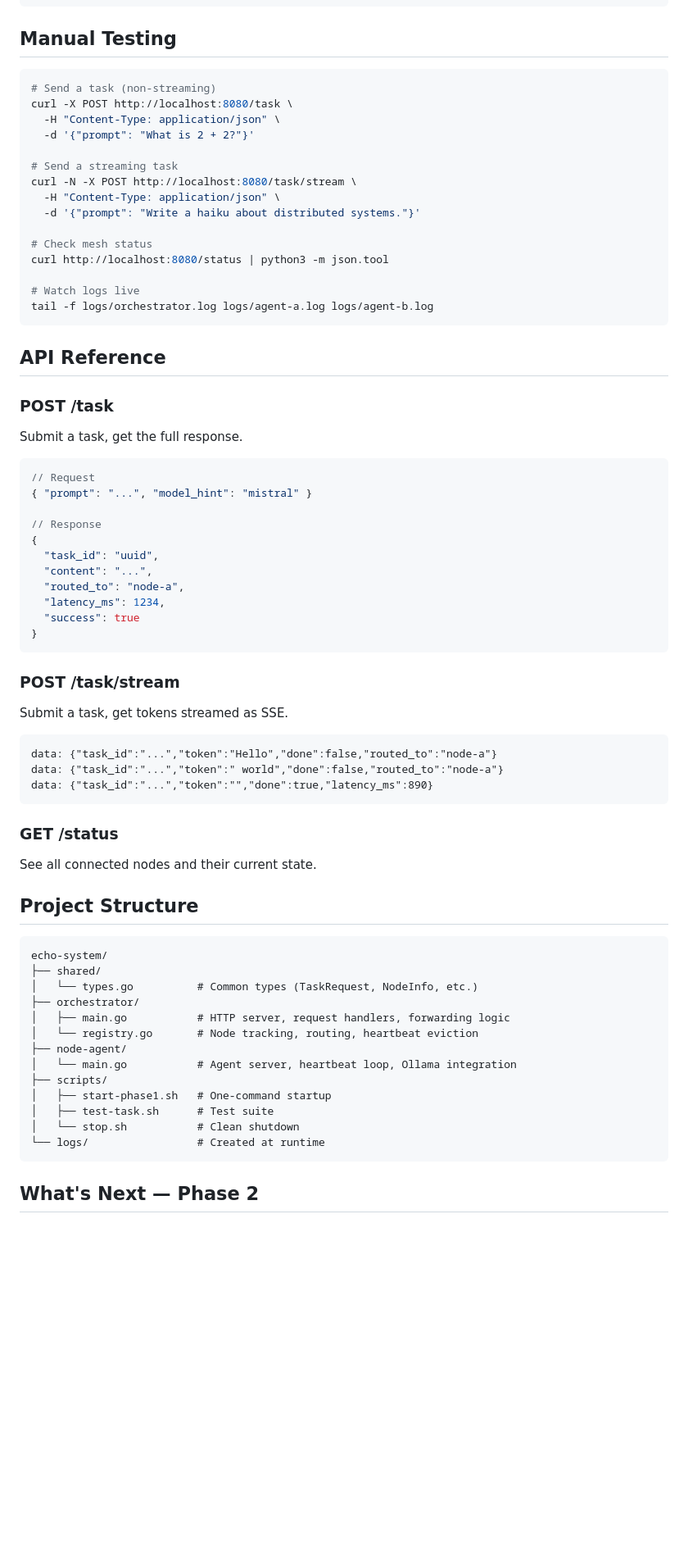
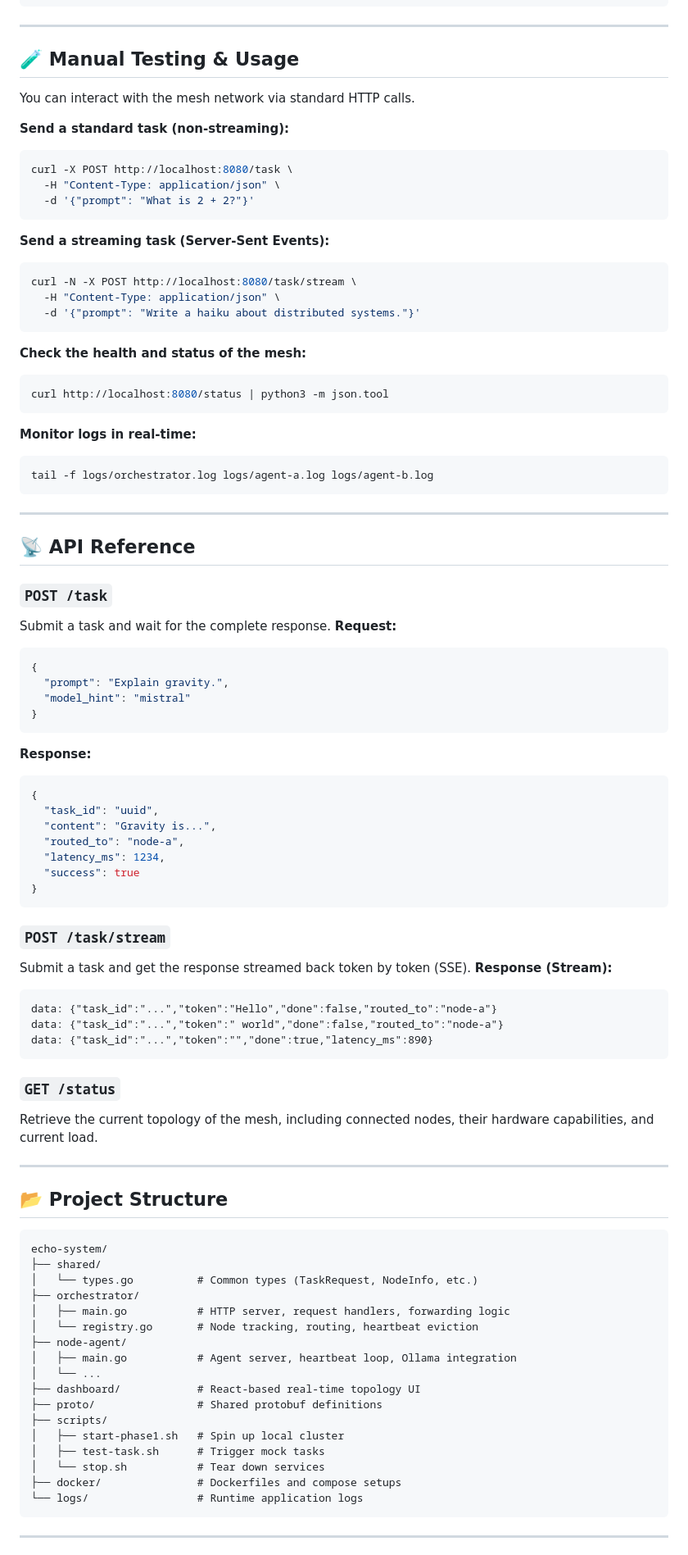
Before and after one commit to chvr4f/-Echo-System-Decentralized-Local-AI-Mesh, a Markdown page: README.md, the part around one of its changes. Shown at 82% size. Rendered like a GitHub page; blank space fills up the shorter version.

````diff
--- a/README.md
+++ b/README.md
@@ -40,60 +80,77 @@ chmod +x scripts/*.sh
 ./scripts/stop.sh
 ```
 
-## Manual Testing
+---
 
+## 🧪 Manual Testing & Usage
+
+You can interact with the mesh network via standard HTTP calls.
+
+**Send a standard task (non-streaming):**
 ```bash
-# Send a task (non-streaming)
 curl -X POST http://localhost:8080/task \
   -H "Content-Type: application/json" \
   -d '{"prompt": "What is 2 + 2?"}'
+```
 
-# Send a streaming task
+**Send a streaming task (Server-Sent Events):**
+```bash
 curl -N -X POST http://localhost:8080/task/stream \
   -H "Content-Type: application/json" \
   -d '{"prompt": "Write a haiku about distributed systems."}'
+```
 
-# Check mesh status
+**Check the health and status of the mesh:**
+```bash
 curl http://localhost:8080/status | python3 -m json.tool
+```
 
-# Watch logs live
+**Monitor logs in real-time:**
+```bash
 tail -f logs/orchestrator.log logs/agent-a.log logs/agent-b.log
 ```
 
-## API Reference
+---
 
-### POST /task
-Submit a task, get the full response.
+## 📡 API Reference
 
+### `POST /task`
+Submit a task and wait for the complete response.
+**Request:**
 ```json
-// Request
-{ "prompt": "...", "model_hint": "mistral" }
-
-// Response
+{
+  "prompt": "Explain gravity.",
+  "model_hint": "mistral"
+}
+```
+**Response:**
+```json
 {
   "task_id": "uuid",
-  "content": "...",
+  "content": "Gravity is...",
   "routed_to": "node-a",
   "latency_ms": 1234,
   "success": true
 }
 ```
 
-### POST /task/stream
-Submit a task, get tokens streamed as SSE.
-
-```
+### `POST /task/stream`
+Submit a task and get the response streamed back token by token (SSE).
+**Response (Stream):**
+```text
 data: {"task_id":"...","token":"Hello","done":false,"routed_to":"node-a"}
 data: {"task_id":"...","token":" world","done":false,"routed_to":"node-a"}
 data: {"task_id":"...","token":"","done":true,"latency_ms":890}
 ```
 
-### GET /status
-See all connected nodes and their current state.
+### `GET /status`
+Retrieve the current topology of the mesh, including connected nodes, their hardware capabilities, and current load.
 
-## Project Structure
+---
 
-```
+## 📂 Project Structure
+
+```text
 echo-system/
 ├── shared/
 │   └── types.go          # Common types (TaskRequest, NodeInfo, etc.)
@@ -101,13 +158,17 @@ echo-system/
 │   ├── main.go           # HTTP server, request handlers, forwarding logic
 │   └── registry.go       # Node tracking, routing, heartbeat eviction
 ├── node-agent/
-│   └── main.go           # Agent server, heartbeat loop, Ollama integration
+│   ├── main.go           # Agent server, heartbeat loop, Ollama integration
+│   └── ...
+├── dashboard/            # React-based real-time topology UI
+├── proto/                # Shared protobuf definitions
 ├── scripts/
-│   ├── start-phase1.sh   # One-command startup
-│   ├── test-task.sh      # Test suite
-│   └── stop.sh           # Clean shutdown
-└── logs/                 # Created at runtime
+│   ├── start-phase1.sh   # Spin up local cluster
+│   ├── test-task.sh      # Trigger mock tasks
+│   └── stop.sh           # Tear down services
+├── docker/               # Dockerfiles and compose setups
+└── logs/                 # Runtime application logs
 ```
 
-## What's Next — Phase 2
+---
 
````
Also changed, not shown: other parts of README.md (+69 -23 lines).
